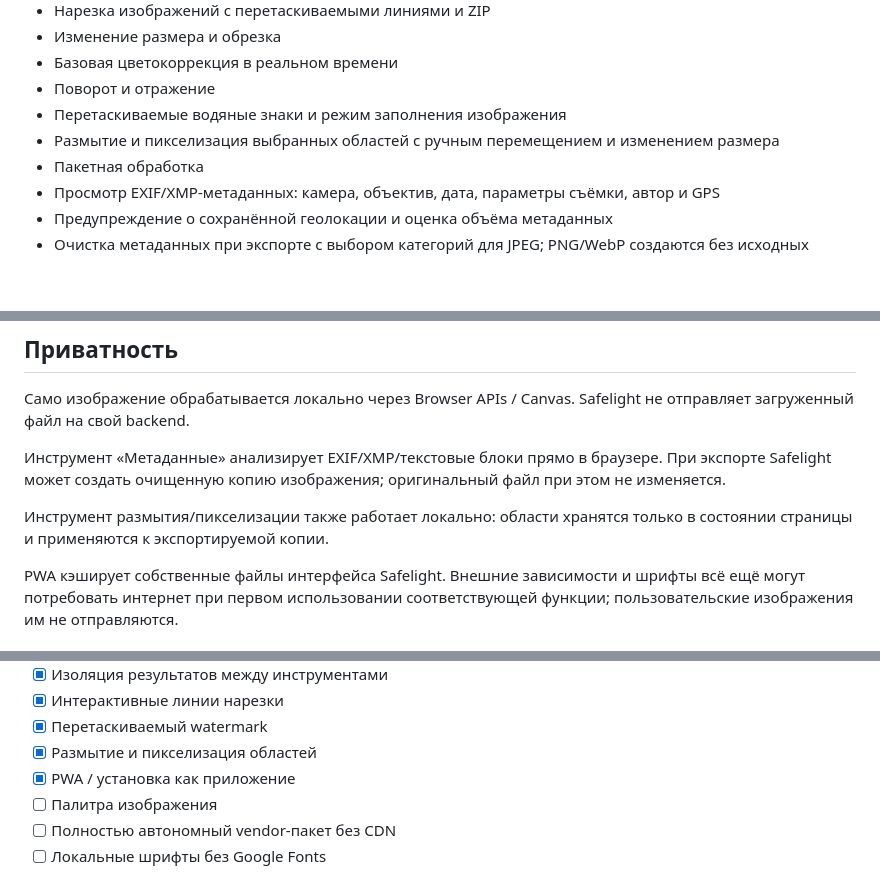
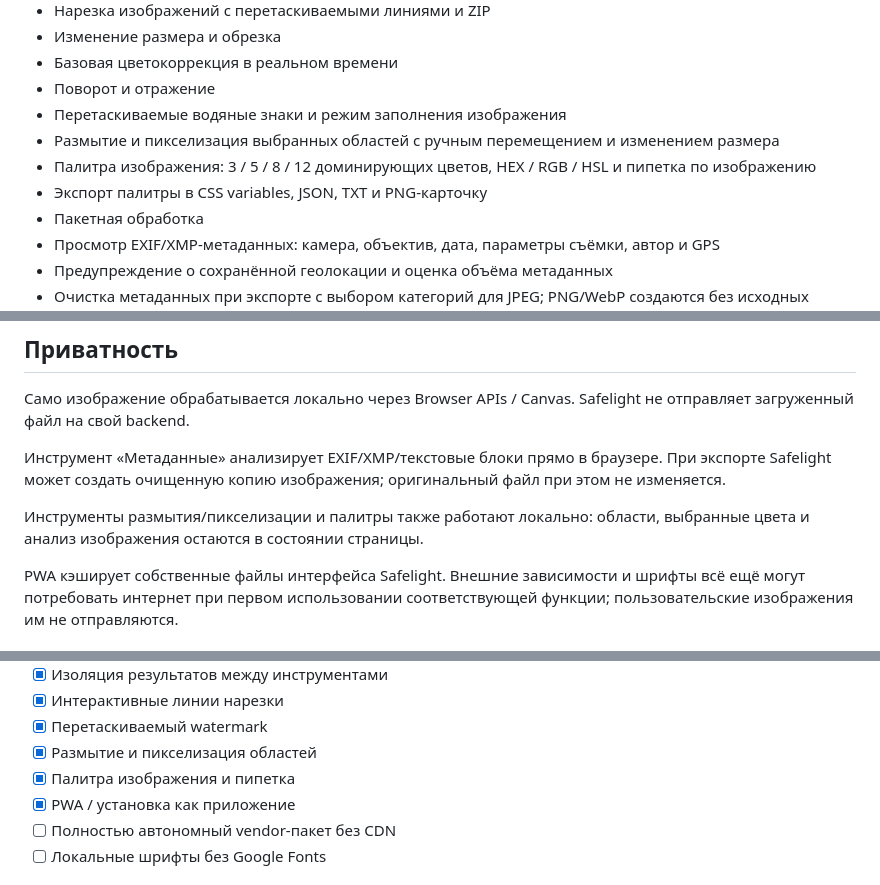
Before and after one commit to Deenfoool/safelight, a Markdown page: README.md, 3 parts joined by grey strips. Drawn GitHub-style; blank space fills up the shorter version.

Commit message:
Document image palette tool

```diff
--- a/README.md
+++ b/README.md
@@ -36,6 +36,8 @@
 - Поворот и отражение
 - Перетаскиваемые водяные знаки и режим заполнения изображения
 - Размытие и пикселизация выбранных областей с ручным перемещением и изменением размера
+- Палитра изображения: 3 / 5 / 8 / 12 доминирующих цветов, HEX / RGB / HSL и пипетка по изображению
+- Экспорт палитры в CSS variables, JSON, TXT и PNG-карточку
 - Пакетная обработка
 - Просмотр EXIF/XMP-метаданных: камера, объектив, дата, параметры съёмки, автор и GPS
 - Предупреждение о сохранённой геолокации и оценка объёма метаданных
@@ -50,7 +52,7 @@
 
 Инструмент «Метаданные» анализирует EXIF/XMP/текстовые блоки прямо в браузере. При экспорте Safelight может создать очищенную копию изображения; оригинальный файл при этом не изменяется.
 
-Инструмент размытия/пикселизации также работает локально: области хранятся только в состоянии страницы и применяются к экспортируемой копии.
+Инструменты размытия/пикселизации и палитры также работают локально: области, выбранные цвета и анализ изображения остаются в состоянии страницы.
 
 PWA кэширует собственные файлы интерфейса Safelight. Внешние зависимости и шрифты всё ещё могут потребовать интернет при первом использовании соответствующей функции; пользовательские изображения им не отправляются.
 
@@ -120,8 +122,8 @@ npx serve .
 - [x] Интерактивные линии нарезки
 - [x] Перетаскиваемый watermark
 - [x] Размытие и пикселизация областей
+- [x] Палитра изображения и пипетка
 - [x] PWA / установка как приложение
-- [ ] Палитра изображения
 - [ ] Полностью автономный vendor-пакет без CDN
 - [ ] Локальные шрифты без Google Fonts
 
```
